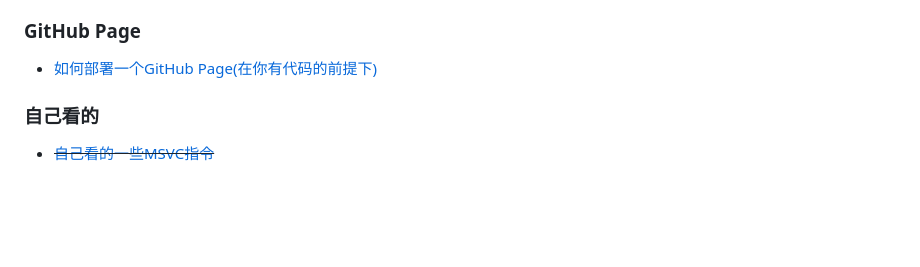
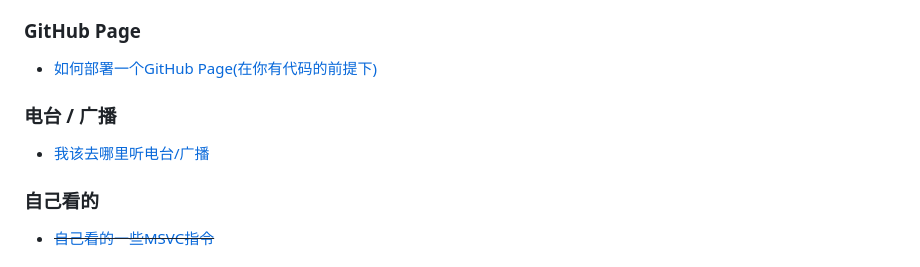
Before and after one commit to DuckDuckStudio/Articles, a Markdown page: docs/README.md, the part around the change. Rendered like a GitHub page; blank space fills up the shorter version.

```diff
--- a/docs/README.md
+++ b/docs/README.md
@@ -8,6 +8,9 @@
 
 ### GitHub Page
 - [如何部署一个GitHub Page(在你有代码的前提下)](如何怎样/GitHub%20Page/如何部署GitHub%20Page)
+
+### 电台 / 广播
+- [我该去哪里听电台/广播](如何怎样/电台/我该去哪里听电台)
 
 ### 自己看的
 - ~~[自己看的一些MSVC指令](如何怎样/MSVC部分指令)~~
```
Also changed, not shown: README.md (+3 -0 lines), 1 other file.
